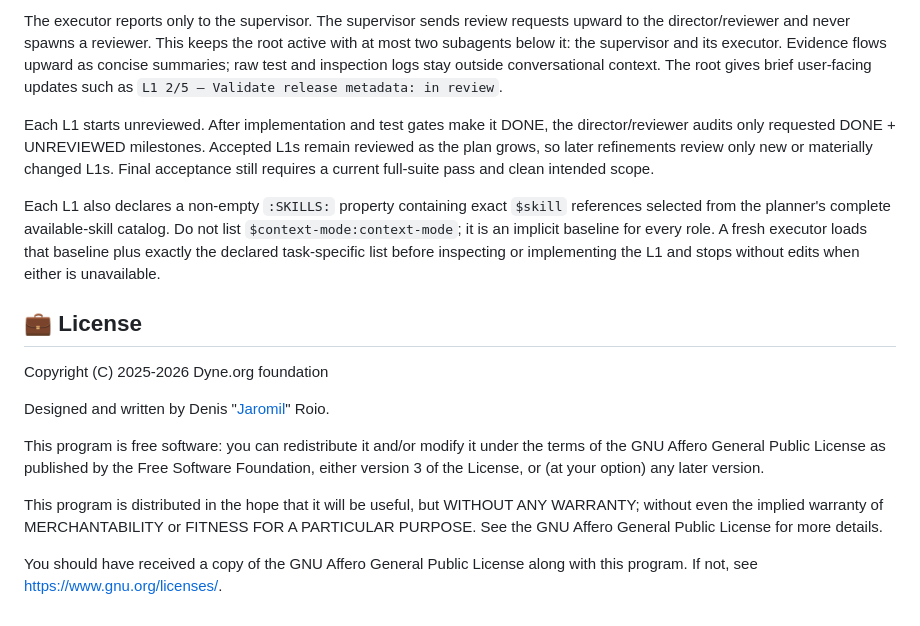
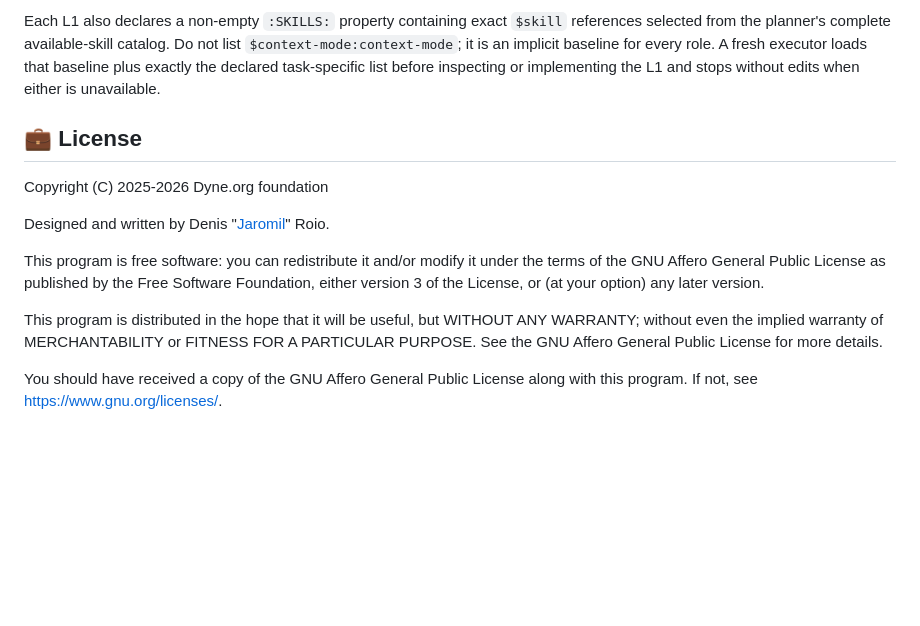
Before and after one commit to dyne/gestalt-agents, a Markdown page: README.md, the part around one of its changes. GitHub-like rendering; blank space fills up the shorter version.

Commit message:
docs: update readme

```diff
--- a/README.md
+++ b/README.md
@@ -121,23 +113,11 @@ director/reviewer (depth 0, org-plan-reviewer, Sol, read-only)
 
-The executor reports only to the supervisor. The supervisor sends review
-requests upward to the director/reviewer and never spawns a reviewer. This keeps
-the root active with at most two subagents below it: the supervisor and its
-executor. Evidence flows upward as concise summaries; raw test and inspection
-logs stay outside conversational context. The root gives brief user-facing
-updates such as `L1 2/5 — Validate release metadata: in review`.
-
-Each L1 starts unreviewed. After implementation and test gates make it DONE, the
-director/reviewer audits only requested DONE + UNREVIEWED milestones. Accepted
-L1s remain reviewed as the plan grows, so later refinements review only new or
-materially changed L1s. Final acceptance still requires a current full-suite
-pass and clean intended scope.
-
-Each L1 also declares a non-empty `:SKILLS:` property containing exact `$skill`
-references selected from the planner's complete available-skill catalog. Do not
-list `$context-mode:context-mode`; it is an implicit baseline for every role. A
-fresh executor loads that baseline plus exactly the declared task-specific list
-before inspecting or implementing the L1 and stops without edits when either is
-unavailable.
+Each L1 also declares a non-empty `:SKILLS:` property containing exact
+`$skill` references selected from the planner's complete
+available-skill catalog. Do not list `$context-mode:context-mode`; it
+is an implicit baseline for every role. A fresh executor loads that
+baseline plus exactly the declared task-specific list before
+inspecting or implementing the L1 and stops without edits when either
+is unavailable.
 
 ## 💼 License
 
@@ -145,8 +125,16 @@ Copyright (C) 2025-2026 Dyne.org foundation
 
 Designed and written by Denis "[Jaromil](https://jaromil.dyne.org/)" Roio.
 
-This program is free software: you can redistribute it and/or modify it under the terms of the GNU Affero General Public License as published by the Free Software Foundation, either version 3 of the License, or (at your option) any later version.
+This program is free software: you can redistribute it and/or modify
+it under the terms of the GNU Affero General Public License as
+published by the Free Software Foundation, either version 3 of the
+License, or (at your option) any later version.
 
-This program is distributed in the hope that it will be useful, but WITHOUT ANY WARRANTY; without even the implied warranty of MERCHANTABILITY or FITNESS FOR A PARTICULAR PURPOSE. See the GNU Affero General Public License for more details.
+This program is distributed in the hope that it will be useful, but
+WITHOUT ANY WARRANTY; without even the implied warranty of
+MERCHANTABILITY or FITNESS FOR A PARTICULAR PURPOSE. See the GNU
+Affero General Public License for more details.
 
-You should have received a copy of the GNU Affero General Public License along with this program. If not, see https://www.gnu.org/licenses/.
+You should have received a copy of the GNU Affero General Public
+License along with this program. If not, see
+https://www.gnu.org/licenses/.
```
Also changed, not shown: other parts of README.md (+48 -56 lines).
